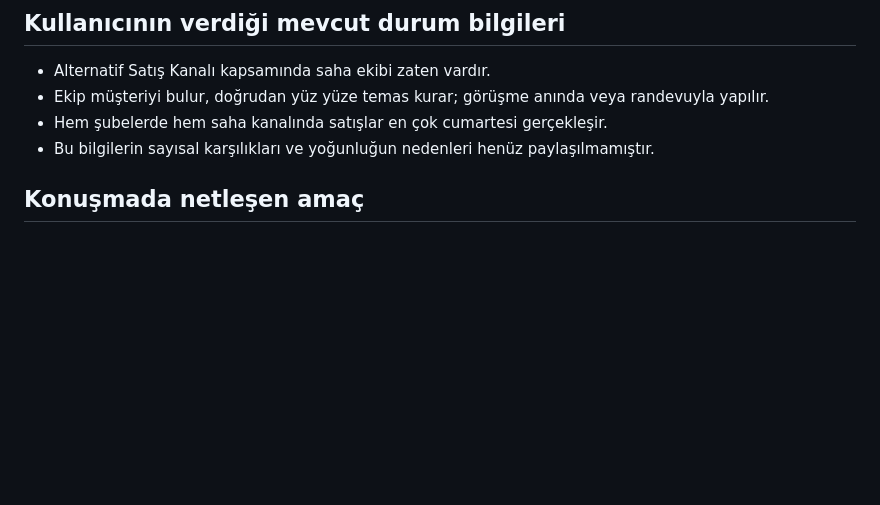
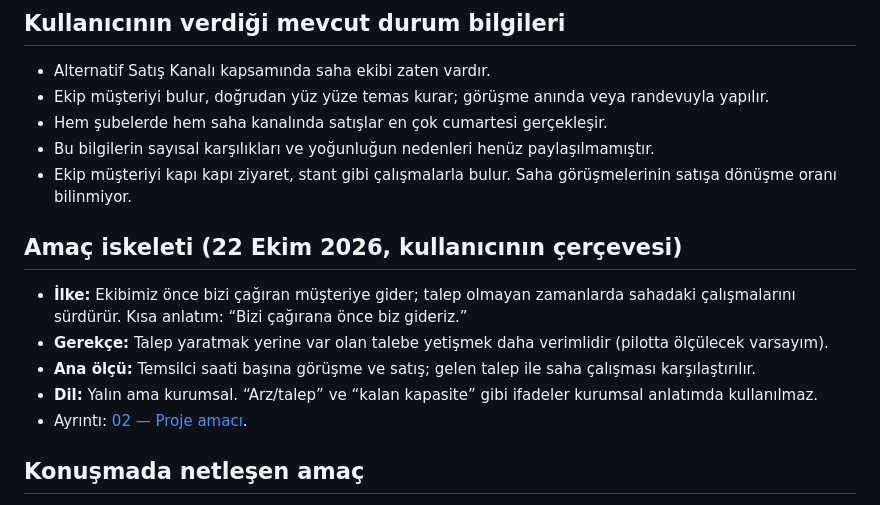
Before and after one commit to sualpsudas/eminevim-saha-paneli, a Markdown page: rapor/tasarruf-yanimda-proje-calismasi/06-kararlar-ve-acik-sorular.md, the part around the change. Drawn GitHub-style; blank space fills up the shorter version.

Commit message:
Amaç iskeleti: önce bizi çağıran müşteri, talep yokken saha çalışması
Co-Authored-By: Claude Opus 5.5 <noreply@anthropic.com>

```diff
--- a/rapor/tasarruf-yanimda-proje-calismasi/06-kararlar-ve-acik-sorular.md
+++ b/rapor/tasarruf-yanimda-proje-calismasi/06-kararlar-ve-acik-sorular.md
@@ -8,6 +8,15 @@ Tarih: 22 Ekim 2026. Bu belge kelimesi kelimesine konuşma dökümü değil, kar
 - Ekip müşteriyi bulur, doğrudan yüz yüze temas kurar; görüşme anında veya randevuyla yapılır.
 - Hem şubelerde hem saha kanalında satışlar en çok cumartesi gerçekleşir.
 - Bu bilgilerin sayısal karşılıkları ve yoğunluğun nedenleri henüz paylaşılmamıştır.
+- Ekip müşteriyi kapı kapı ziyaret, stant gibi çalışmalarla bulur. Saha görüşmelerinin satışa dönüşme oranı bilinmiyor.
+
+## Amaç iskeleti (22 Ekim 2026, kullanıcının çerçevesi)
+
+- **İlke:** Ekibimiz önce bizi çağıran müşteriye gider; talep olmayan zamanlarda sahadaki çalışmalarını sürdürür. Kısa anlatım: “Bizi çağırana önce biz gideriz.”
+- **Gerekçe:** Talep yaratmak yerine var olan talebe yetişmek daha verimlidir (pilotta ölçülecek varsayım).
+- **Ana ölçü:** Temsilci saati başına görüşme ve satış; gelen talep ile saha çalışması karşılaştırılır.
+- **Dil:** Yalın ama kurumsal. “Arz/talep” ve “kalan kapasite” gibi ifadeler kurumsal anlatımda kullanılmaz.
+- Ayrıntı: [02 — Proje amacı](02-proje-amaci-ve-kurumsal-anlatim.md).
 
 ## Konuşmada netleşen amaç
 
```
Also changed, not shown: CLAUDE.md (+1 -1 lines), rapor/tasarruf-yanimda-proje-calismasi/02-proje-amaci-ve-kurumsal-anlatim.md (+52 -27 lines).
